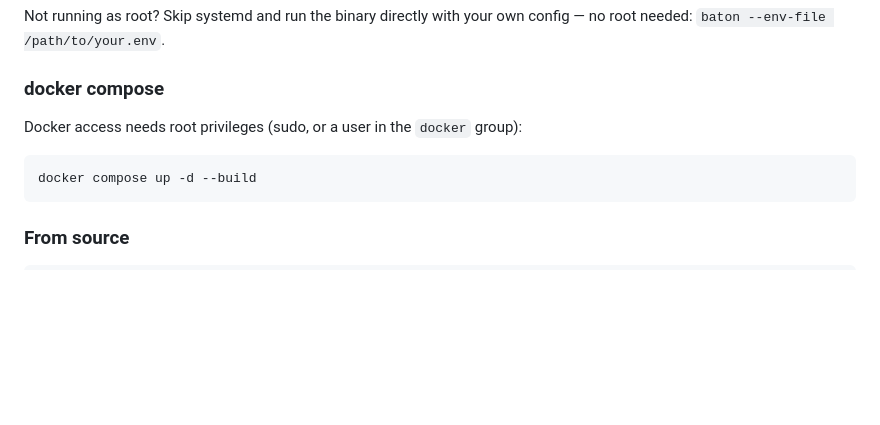
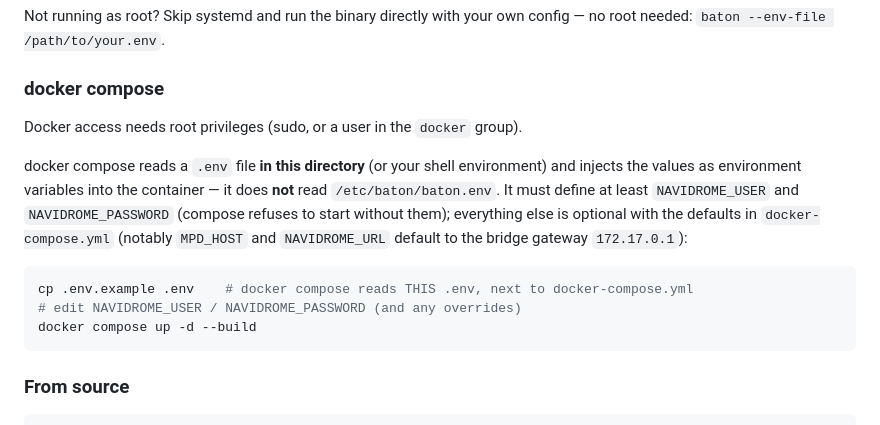
Before and after one commit to rxavier/baton, a Markdown page: README.md, the part around the change. GitHub-like rendering; blank space fills up the shorter version.

Commit message:
docs: document docker compose .env requirements

````diff
--- a/README.md
+++ b/README.md
@@ -81,9 +81,18 @@ no root needed: `baton --env-file /path/to/your.env`.
 
 ### docker compose
 
-Docker access needs root privileges (sudo, or a user in the `docker` group):
+Docker access needs root privileges (sudo, or a user in the `docker` group).
+
+docker compose reads a `.env` file **in this directory** (or your shell environment) and
+injects the values as environment variables into the container — it does **not** read
+`/etc/baton/baton.env`. It must define at least `NAVIDROME_USER` and `NAVIDROME_PASSWORD`
+(compose refuses to start without them); everything else is optional with the defaults in
+`docker-compose.yml` (notably `MPD_HOST` and `NAVIDROME_URL` default to the bridge gateway
+`172.17.0.1`):
 
 ```sh
+cp .env.example .env    # docker compose reads THIS .env, next to docker-compose.yml
+# edit NAVIDROME_USER / NAVIDROME_PASSWORD (and any overrides)
 docker compose up -d --build
 ```
 
````
